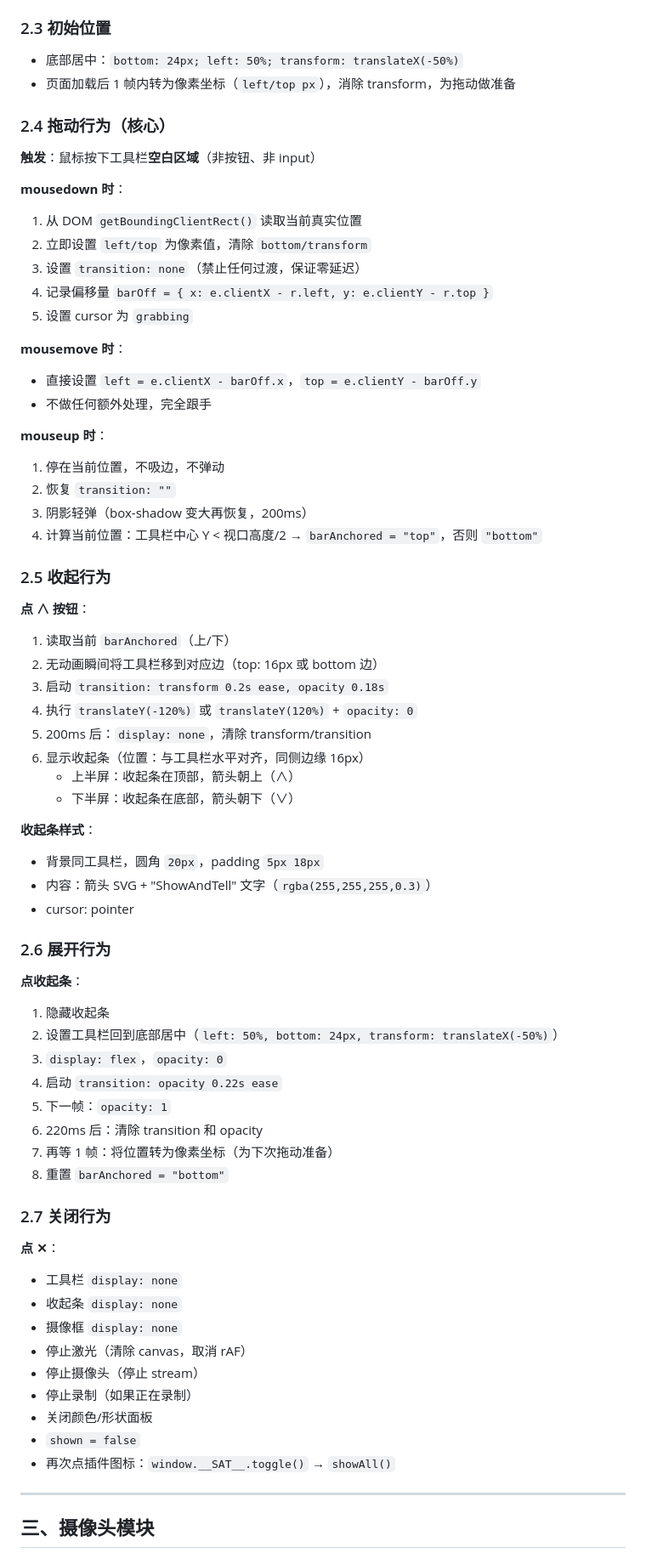
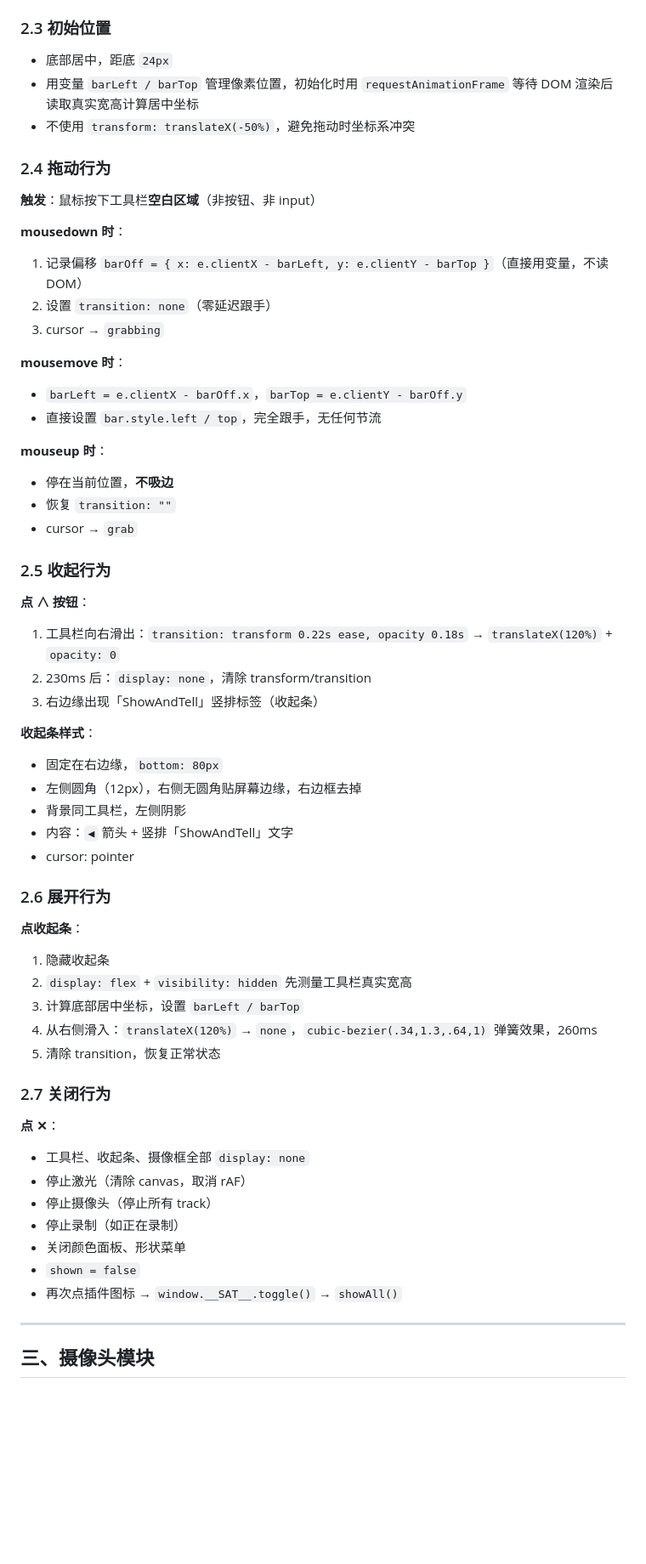
Before and after one commit to yelinglu610-lab/showandtell-extension, a Markdown page: PRD.md, the part around one of its changes. Shown at 85% size. Rendered like a GitHub page; blank space fills up the shorter version.

```diff
--- a/PRD.md
+++ b/PRD.md
@@ -39,67 +39,57 @@ ShowAndTell 是一个 Chrome 扩展，注入任意网页，提供演示工具栏
 - 激活状态：`rgba(255,214,0,0.18)` + `outline: 1.5px solid rgba(255,214,0,0.55)`
 
 ### 2.3 初始位置
-- 底部居中：`bottom: 24px; left: 50%; transform: translateX(-50%)`
-- 页面加载后 1 帧内转为像素坐标（`left/top px`），消除 transform，为拖动做准备
+- 底部居中，距底 `24px`
+- 用变量 `barLeft / barTop` 管理像素位置，初始化时用 `requestAnimationFrame` 等待 DOM 渲染后读取真实宽高计算居中坐标
+- 不使用 `transform: translateX(-50%)`，避免拖动时坐标系冲突
 
-### 2.4 拖动行为（核心）
+### 2.4 拖动行为
 **触发**：鼠标按下工具栏**空白区域**（非按钮、非 input）
 
 **mousedown 时**：
-1. 从 DOM `getBoundingClientRect()` 读取当前真实位置
-2. 立即设置 `left/top` 为像素值，清除 `bottom/transform`
-3. 设置 `transition: none`（禁止任何过渡，保证零延迟）
-4. 记录偏移量 `barOff = { x: e.clientX - r.left, y: e.clientY - r.top }`
-5. 设置 cursor 为 `grabbing`
+1. 记录偏移 `barOff = { x: e.clientX - barLeft, y: e.clientY - barTop }`（直接用变量，不读 DOM）
+2. 设置 `transition: none`（零延迟跟手）
+3. cursor → `grabbing`
 
 **mousemove 时**：
-- 直接设置 `left = e.clientX - barOff.x`，`top = e.clientY - barOff.y`
-- 不做任何额外处理，完全跟手
+- `barLeft = e.clientX - barOff.x`，`barTop = e.clientY - barOff.y`
+- 直接设置 `bar.style.left / top`，完全跟手，无任何节流
 
 **mouseup 时**：
-1. 停在当前位置，不吸边，不弹动
-2. 恢复 `transition: ""`
-3. 阴影轻弹（box-shadow 变大再恢复，200ms）
-4. 计算当前位置：工具栏中心 Y < 视口高度/2 → `barAnchored = "top"`，否则 `"bottom"`
+- 停在当前位置，**不吸边**
+- 恢复 `transition: ""`
+- cursor → `grab`
 
 ### 2.5 收起行为
 **点 ∧ 按钮**：
-1. 读取当前 `barAnchored`（上/下）
-2. 无动画瞬间将工具栏移到对应边（top: 16px 或 bottom 边）
-3. 启动 `transition: transform 0.2s ease, opacity 0.18s`
-4. 执行 `translateY(-120%)` 或 `translateY(120%)` + `opacity: 0`
-5. 200ms 后：`display: none`，清除 transform/transition
-6. 显示收起条（位置：与工具栏水平对齐，同侧边缘 16px）
-   - 上半屏：收起条在顶部，箭头朝上（∧）
-   - 下半屏：收起条在底部，箭头朝下（∨）
+1. 工具栏向右滑出：`transition: transform 0.22s ease, opacity 0.18s` → `translateX(120%)` + `opacity: 0`
+2. 230ms 后：`display: none`，清除 transform/transition
+3. 右边缘出现「ShowAndTell」竖排标签（收起条）
 
 **收起条样式**：
-- 背景同工具栏，圆角 `20px`，padding `5px 18px`
-- 内容：箭头 SVG + "ShowAndTell" 文字（`rgba(255,255,255,0.3)`）
+- 固定在右边缘，`bottom: 80px`
+- 左侧圆角（12px），右侧无圆角贴屏幕边缘，右边框去掉
+- 背景同工具栏，左侧阴影
+- 内容：`◀` 箭头 + 竖排「ShowAndTell」文字
 - cursor: pointer
 
 ### 2.6 展开行为
 **点收起条**：
 1. 隐藏收起条
-2. 设置工具栏回到底部居中（`left: 50%, bottom: 24px, transform: translateX(-50%)`）
-3. `display: flex`，`opacity: 0`
-4. 启动 `transition: opacity 0.22s ease`
-5. 下一帧：`opacity: 1`
-6. 220ms 后：清除 transition 和 opacity
-7. 再等 1 帧：将位置转为像素坐标（为下次拖动准备）
-8. 重置 `barAnchored = "bottom"`
+2. `display: flex` + `visibility: hidden` 先测量工具栏真实宽高
+3. 计算底部居中坐标，设置 `barLeft / barTop`
+4. 从右侧滑入：`translateX(120%)` → `none`，`cubic-bezier(.34,1.3,.64,1)` 弹簧效果，260ms
+5. 清除 transition，恢复正常状态
 
 ### 2.7 关闭行为
 **点 ✕**：
-- 工具栏 `display: none`
-- 收起条 `display: none`
-- 摄像框 `display: none`
+- 工具栏、收起条、摄像框全部 `display: none`
 - 停止激光（清除 canvas，取消 rAF）
-- 停止摄像头（停止 stream）
-- 停止录制（如果正在录制）
-- 关闭颜色/形状面板
+- 停止摄像头（停止所有 track）
+- 停止录制（如正在录制）
+- 关闭颜色面板、形状菜单
 - `shown = false`
-- 再次点插件图标：`window.__SAT__.toggle()` → `showAll()`
+- 再次点插件图标 → `window.__SAT__.toggle()` → `showAll()`
 
 ---
 
```
Also changed, not shown: other parts of PRD.md (+77 -85 lines).
